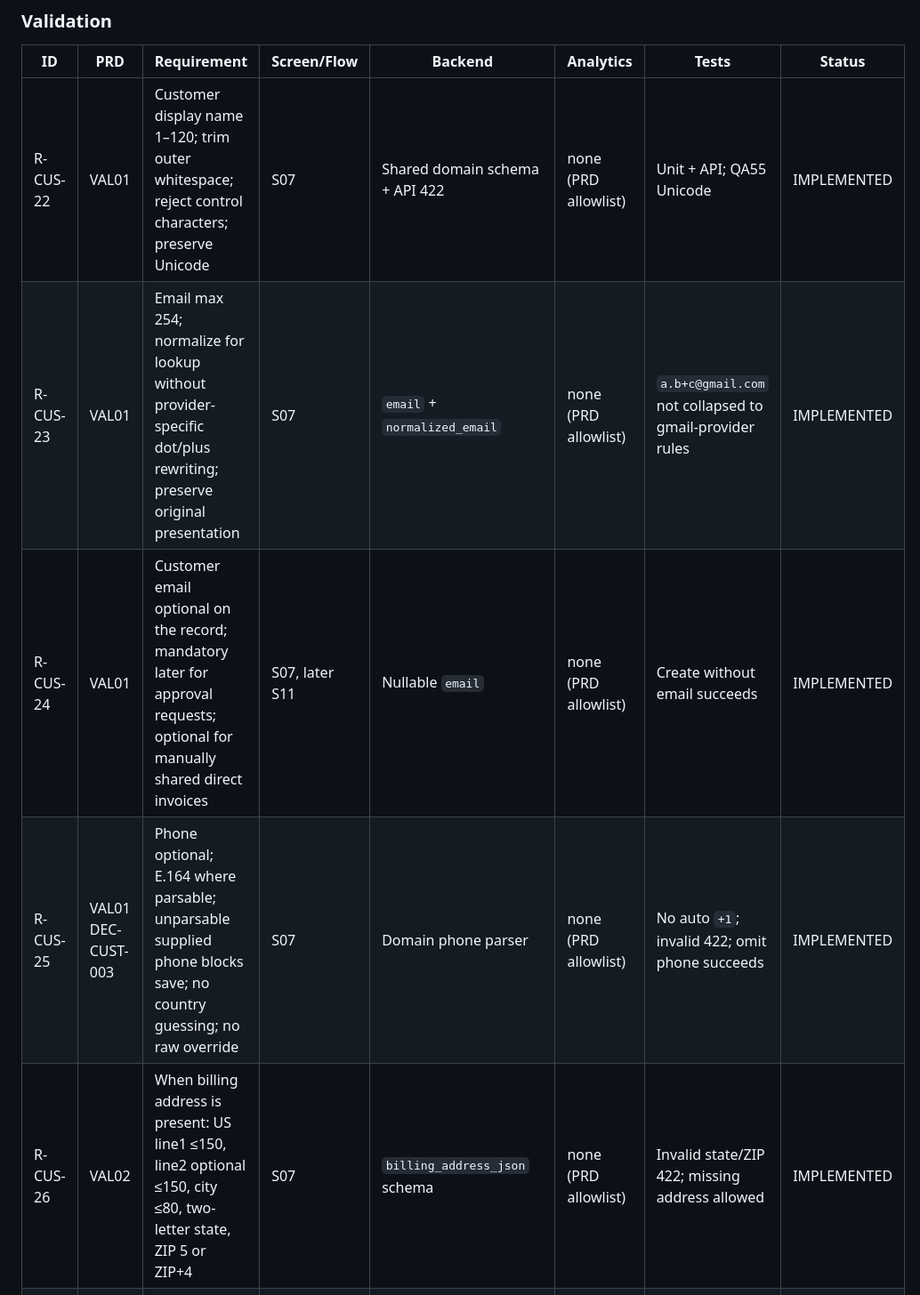
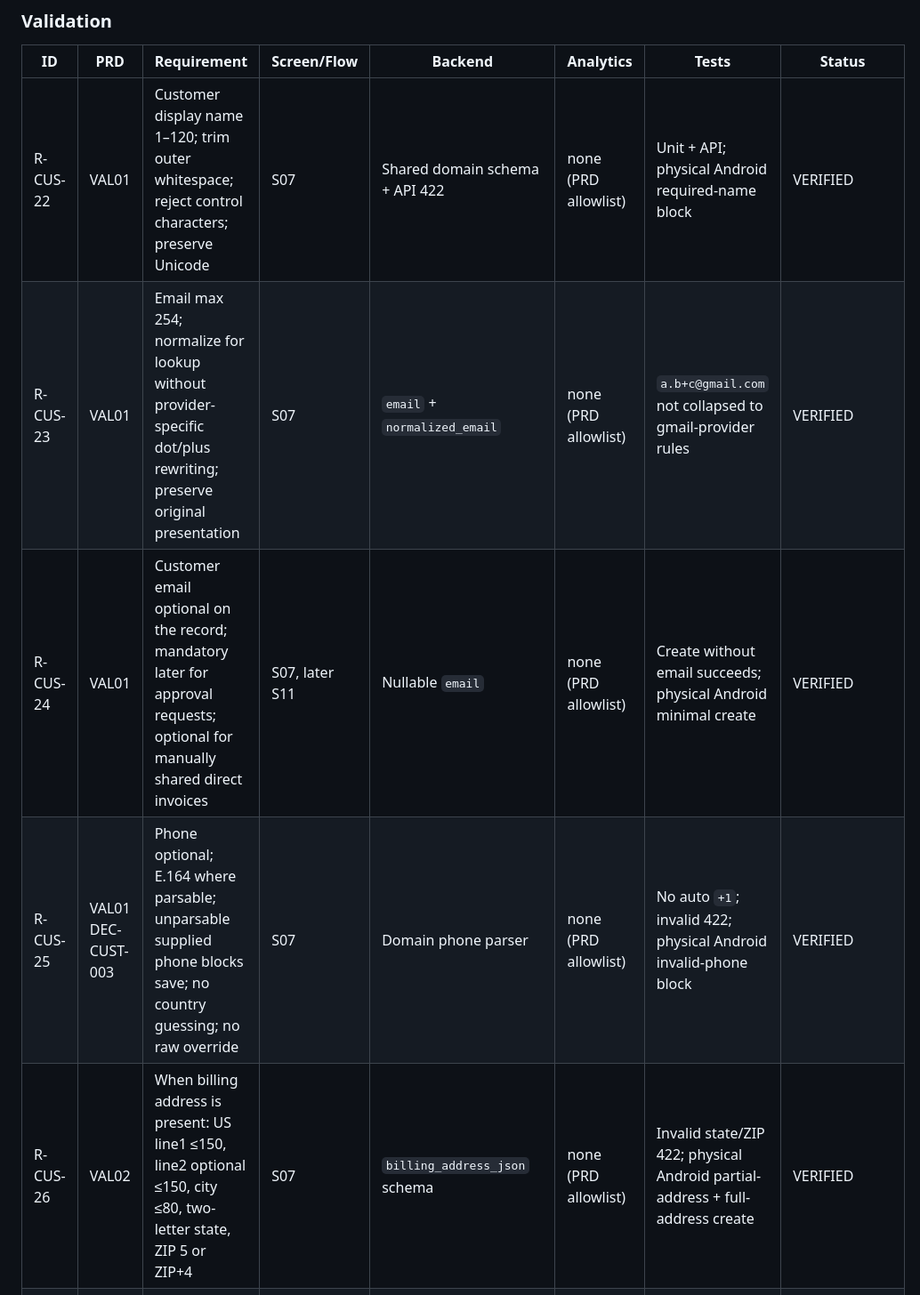
Before and after one commit to yaseenkhanyousfzai9-del/job-to-invoice, a Markdown page: docs/REQUIREMENTS_MATRIX.md, the part around one of its changes. Shown at 89% size. GitHub-like rendering.

```diff
--- a/docs/REQUIREMENTS_MATRIX.md
+++ b/docs/REQUIREMENTS_MATRIX.md
@@ -73,11 +73,11 @@ These rows record that planning artifacts exist. They are **not** Customer produ
 
 | ID | PRD | Requirement | Screen/Flow | Backend | Analytics | Tests | Status |
 |---|---|---|---|---|---|---|---|
-| R-CUS-22 | VAL01 | Customer display name 1–120; trim outer whitespace; reject control characters; preserve Unicode | S07 | Shared domain schema + API 422 | none (PRD allowlist) | Unit + API; QA55 Unicode | IMPLEMENTED |
-| R-CUS-23 | VAL01 | Email max 254; normalize for lookup without provider-specific dot/plus rewriting; preserve original presentation | S07 | `email` + `normalized_email` | none (PRD allowlist) | `a.b+c@gmail.com` not collapsed to gmail-provider rules | IMPLEMENTED |
-| R-CUS-24 | VAL01 | Customer email optional on the record; mandatory later for approval requests; optional for manually shared direct invoices | S07, later S11 | Nullable `email` | none (PRD allowlist) | Create without email succeeds | IMPLEMENTED |
-| R-CUS-25 | VAL01 DEC-CUST-003 | Phone optional; E.164 where parsable; unparsable supplied phone blocks save; no country guessing; no raw override | S07 | Domain phone parser | none (PRD allowlist) | No auto `+1`; invalid 422; omit phone succeeds | IMPLEMENTED |
-| R-CUS-26 | VAL02 | When billing address is present: US line1 ≤150, line2 optional ≤150, city ≤80, two-letter state, ZIP 5 or ZIP+4 | S07 | `billing_address_json` schema | none (PRD allowlist) | Invalid state/ZIP 422; missing address allowed | IMPLEMENTED |
+| R-CUS-22 | VAL01 | Customer display name 1–120; trim outer whitespace; reject control characters; preserve Unicode | S07 | Shared domain schema + API 422 | none (PRD allowlist) | Unit + API; physical Android required-name block | VERIFIED |
+| R-CUS-23 | VAL01 | Email max 254; normalize for lookup without provider-specific dot/plus rewriting; preserve original presentation | S07 | `email` + `normalized_email` | none (PRD allowlist) | `a.b+c@gmail.com` not collapsed to gmail-provider rules | VERIFIED |
+| R-CUS-24 | VAL01 | Customer email optional on the record; mandatory later for approval requests; optional for manually shared direct invoices | S07, later S11 | Nullable `email` | none (PRD allowlist) | Create without email succeeds; physical Android minimal create | VERIFIED |
+| R-CUS-25 | VAL01 DEC-CUST-003 | Phone optional; E.164 where parsable; unparsable supplied phone blocks save; no country guessing; no raw override | S07 | Domain phone parser | none (PRD allowlist) | No auto `+1`; invalid 422; physical Android invalid-phone block | VERIFIED |
+| R-CUS-26 | VAL02 | When billing address is present: US line1 ≤150, line2 optional ≤150, city ≤80, two-letter state, ZIP 5 or ZIP+4 | S07 | `billing_address_json` schema | none (PRD allowlist) | Invalid state/ZIP 422; physical Android partial-address + full-address create | VERIFIED |
 | R-CUS-27 | VAL02 | Billing address is distinct from job site address | S06, S07 | Separate `billing_address_json` vs `jobs.site_address_json` | none (PRD allowlist) | Changing billing does not change site | PENDING |
 | R-CUS-28 | VAL04 / API03 | Constraints enforced client-side for convenience and server-side for enforcement; unknown fields rejected | S07 | API03 reject extra properties | none (PRD allowlist) | Extra field 422; client validation can be bypassed and server still rejects | IMPLEMENTED |
 
```
Also changed, not shown: other parts of docs/REQUIREMENTS_MATRIX.md (+4 -4 lines), docs/CUSTOMER_FEATURE_PLAN.md (+17 -5 lines).
